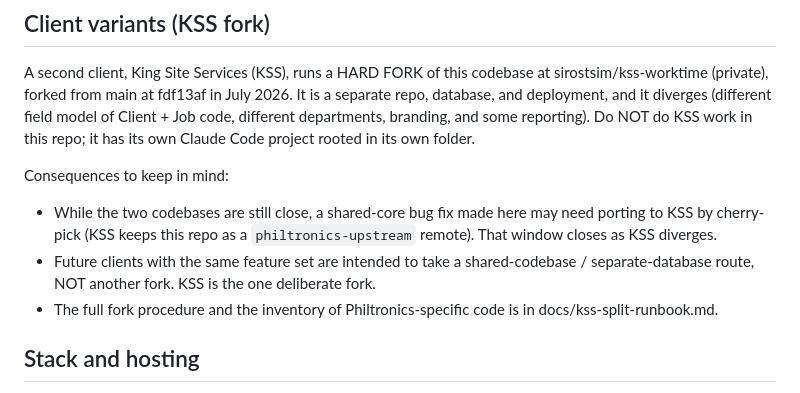
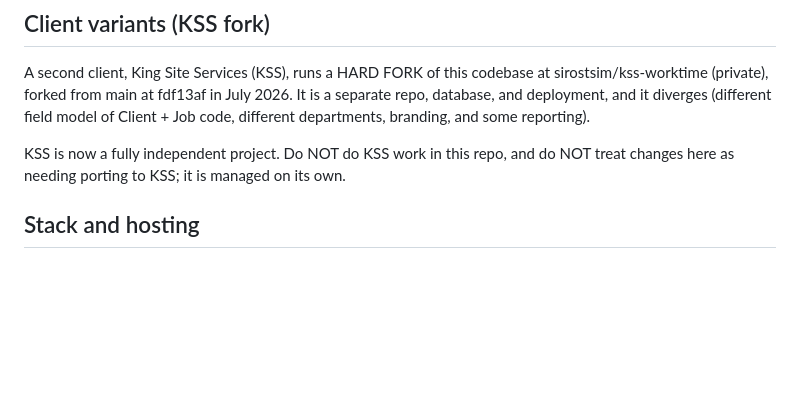
Before and after one commit to sirostsim/philtronics-ttc, a Markdown page: CLAUDE.md, the part around the change. Drawn GitHub-style; blank space fills up the shorter version.

```diff
--- a/CLAUDE.md
+++ b/CLAUDE.md
@@ -18,18 +18,10 @@ Repo: sirostsim/philtronics-ttc
 A second client, King Site Services (KSS), runs a HARD FORK of this codebase at
 sirostsim/kss-worktime (private), forked from main at fdf13af in July 2026. It is
 a separate repo, database, and deployment, and it diverges (different field model
-of Client + Job code, different departments, branding, and some reporting). Do NOT
-do KSS work in this repo; it has its own Claude Code project rooted in its own
-folder.
+of Client + Job code, different departments, branding, and some reporting).
 
-Consequences to keep in mind:
-- While the two codebases are still close, a shared-core bug fix made here may
-  need porting to KSS by cherry-pick (KSS keeps this repo as a `philtronics-upstream`
-  remote). That window closes as KSS diverges.
-- Future clients with the same feature set are intended to take a shared-codebase /
-  separate-database route, NOT another fork. KSS is the one deliberate fork.
-- The full fork procedure and the inventory of Philtronics-specific code is in
-  docs/kss-split-runbook.md.
+KSS is now a fully independent project. Do NOT do KSS work in this repo, and do
+NOT treat changes here as needing porting to KSS; it is managed on its own.
 
 ## Stack and hosting
 
```
